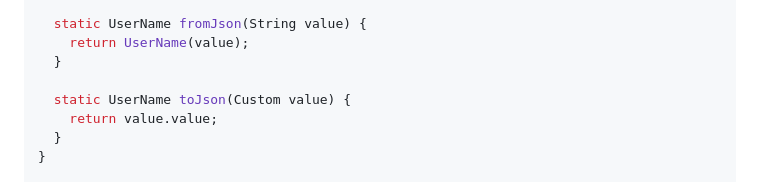
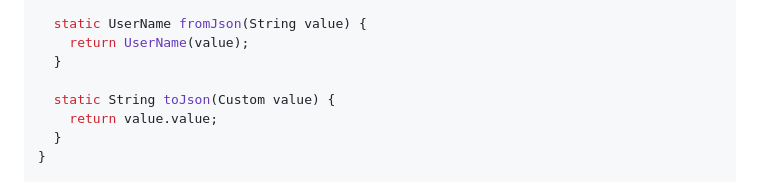
Before and after one commit to jankuss/genq, a Markdown page: README.md, the part around the change. GitHub-like rendering.

```diff
--- a/README.md
+++ b/README.md
@@ -194,7 +194,7 @@ class UserName {
     return UserName(value);
   }
 
-  static UserName toJson(Custom value) {
+  static String toJson(Custom value) {
     return value.value;
   }
 }
```
